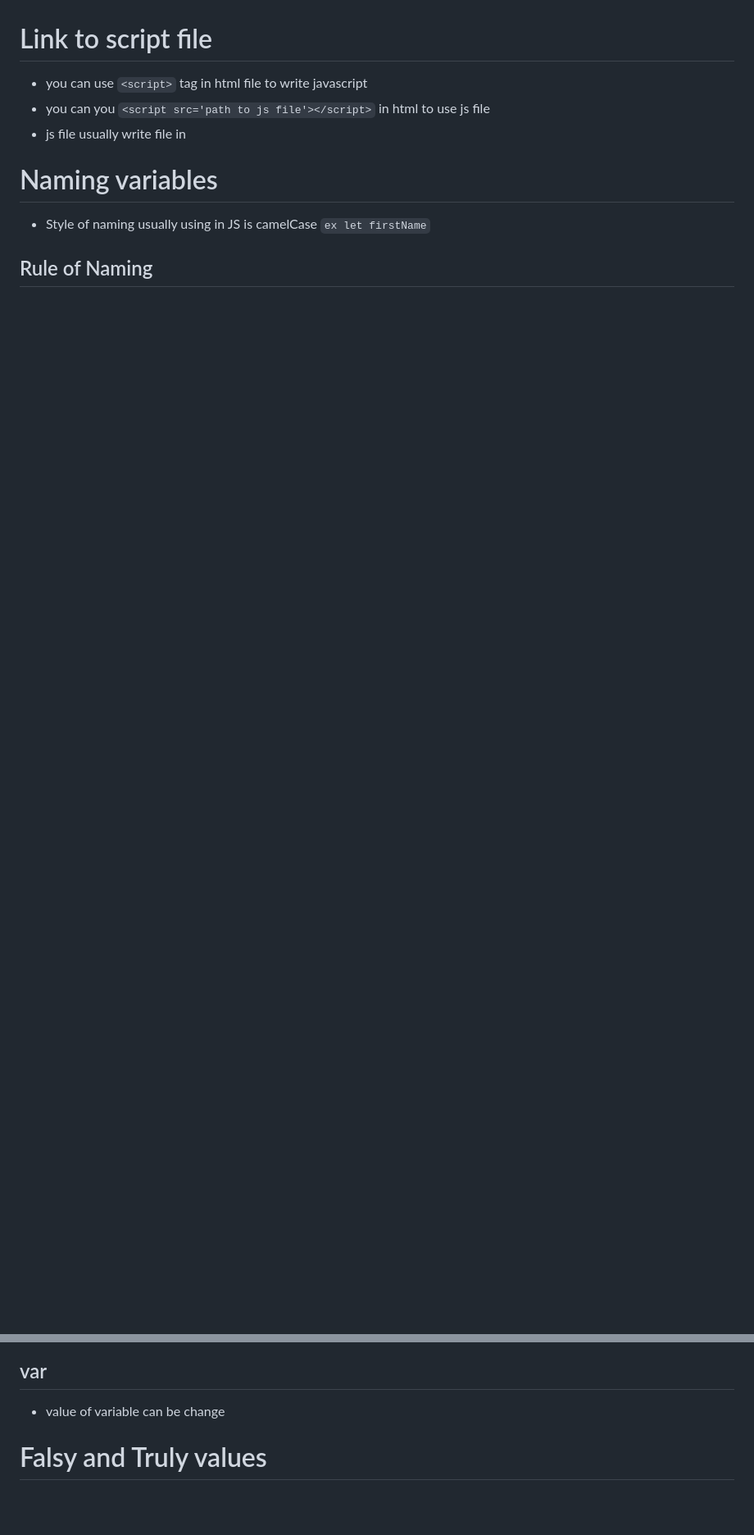
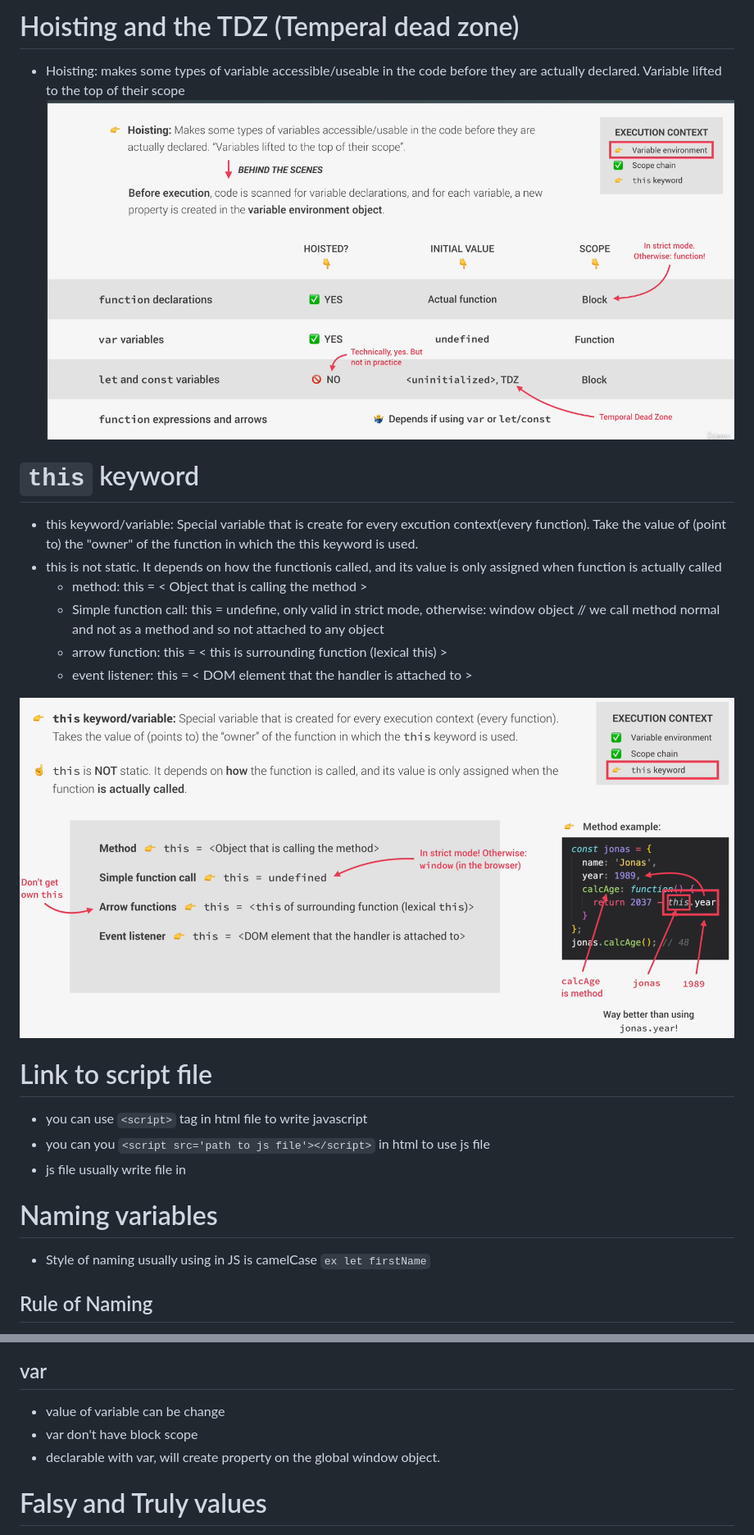
Before and after one commit to Wind1102/Learn, a Markdown page: Learn/javasript.md, 2 parts joined by grey strips. Shown: that part at 82% size. Drawn GitHub-style; pictures changed too: Learn/image/hoisting.png (added), Learn/image/this.png (added); blank space fills up the shorter version.

```diff
--- a/Learn/javasript.md
+++ b/Learn/javasript.md
@@ -49,3 +90,16 @@ Entire code is converted into machine code at one, then executed immediately
+# Hoisting and the TDZ (Temperal dead zone)
+- Hoisting: makes some types of variable accessible/useable in the code before they are actually declared. Variable lifted to the top of their scope
+![#hoisting](./image/hoisting.png)
+
+# `this` keyword
+- this keyword/variable: Special variable that is create for every excution context(every function). Take the value of (point to) the "owner" of the function in which the this keyword is used.
+- this is not static. It depends on how the functionis called, and its value is only assigned when function is actually called
+  - method: this = < Object that is calling the method >
+  - Simple function call: this = undefine, only valid in strict mode, otherwise: window object // we call method normal and not as a method and so not attached to any object
+  - arrow function: this = < this is surrounding function (lexical this) >
+  - event listener: this = < DOM element that the handler is attached to >
+
+![#this](./image/this.png)
 # Link to script file
 
 - you can use `<script>` tag in html file to write javascript
@@ -97,6 +152,11 @@ Use `type of` to check data type of value; (special type of null is object)
 ## var
 
 - value of variable can be change
+- var don't have block scope
+- declarable with var, will create property on the global window object.
+
+
+
 
 # Falsy and Truly values
 
```
Also changed, not shown: other parts of Learn/javasript.md (+42 -0 lines), Learn/image.png (deleted), Learn/image/scope_chain.png (added), 8 other files.
